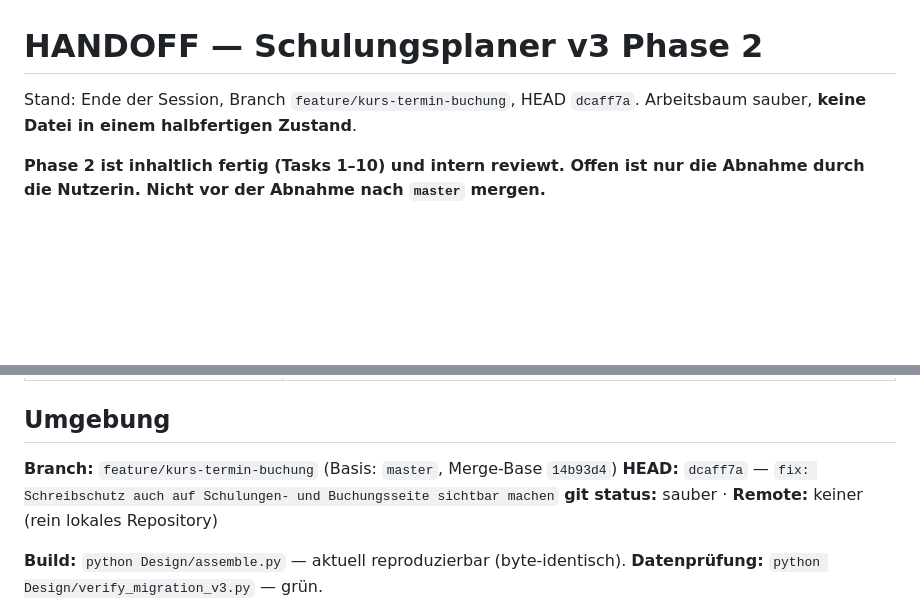
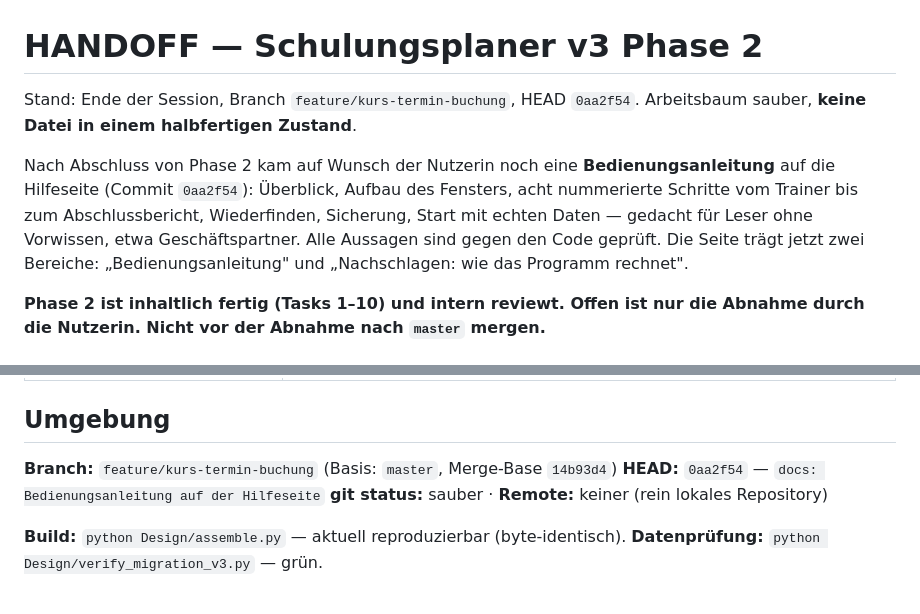
Before and after one commit to R-Dreiling/schulungsplaner, a Markdown page: .claude/HANDOFF.md, 2 parts joined by grey strips. Drawn GitHub-style; blank space fills up the shorter version.

Commit message:
docs: HANDOFF um die Bedienungsanleitung ergaenzen
Co-Authored-By: Claude Opus 5 <noreply@anthropic.com>

```diff
--- a/.claude/HANDOFF.md
+++ b/.claude/HANDOFF.md
@@ -1,7 +1,14 @@
 # HANDOFF — Schulungsplaner v3 Phase 2
 
-Stand: Ende der Session, Branch `feature/kurs-termin-buchung`, HEAD `dcaff7a`.
+Stand: Ende der Session, Branch `feature/kurs-termin-buchung`, HEAD `0aa2f54`.
 Arbeitsbaum sauber, **keine Datei in einem halbfertigen Zustand**.
+
+Nach Abschluss von Phase 2 kam auf Wunsch der Nutzerin noch eine **Bedienungsanleitung**
+auf die Hilfeseite (Commit `0aa2f54`): Überblick, Aufbau des Fensters, acht nummerierte
+Schritte vom Trainer bis zum Abschlussbericht, Wiederfinden, Sicherung, Start mit echten
+Daten — gedacht für Leser ohne Vorwissen, etwa Geschäftspartner. Alle Aussagen sind gegen
+den Code geprüft. Die Seite trägt jetzt zwei Bereiche: „Bedienungsanleitung" und
+„Nachschlagen: wie das Programm rechnet".
 
 **Phase 2 ist inhaltlich fertig (Tasks 1–10) und intern reviewt. Offen ist nur die
 Abnahme durch die Nutzerin. Nicht vor der Abnahme nach `master` mergen.**
@@ -186,7 +193,7 @@ Bereits geklärt, **nicht erneut fragen**:
 ## Umgebung
 
 **Branch:** `feature/kurs-termin-buchung` (Basis: `master`, Merge-Base `14b93d4`)
-**HEAD:** `dcaff7a` — `fix: Schreibschutz auch auf Schulungen- und Buchungsseite sichtbar machen`
+**HEAD:** `0aa2f54` — `docs: Bedienungsanleitung auf der Hilfeseite`
 **git status:** sauber · **Remote:** keiner (rein lokales Repository)
 
 **Build:** `python Design/assemble.py` — aktuell reproduzierbar (byte-identisch).
```
